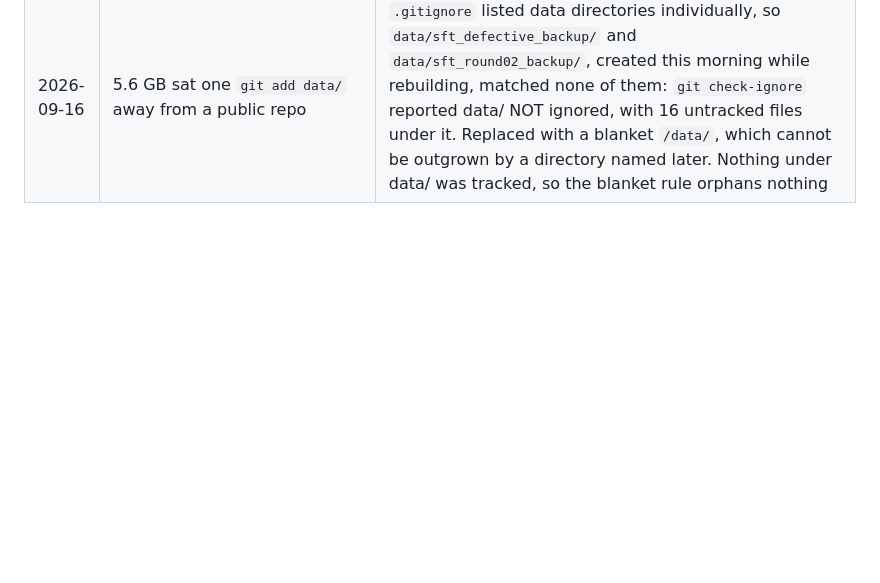
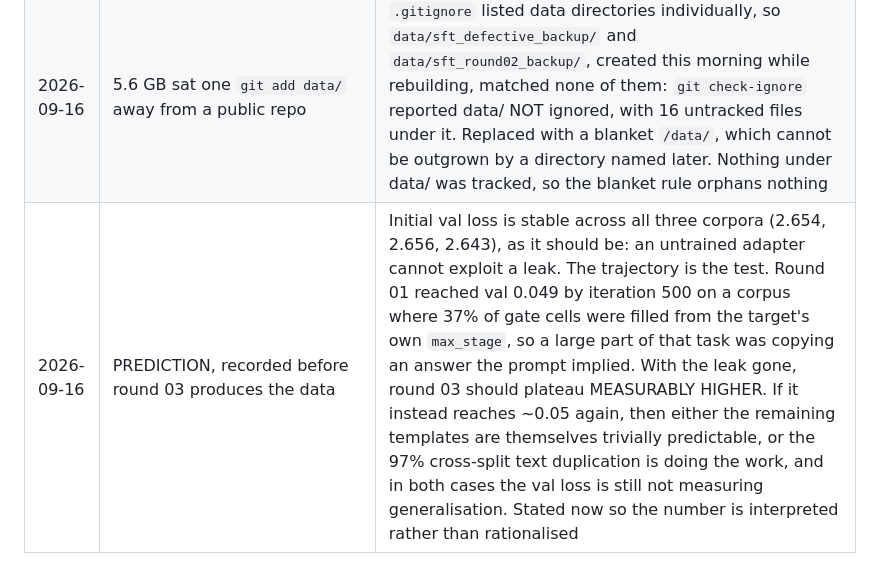
Before and after one commit to bellcheddar/FAFFAbout, a Markdown page: PROJECT_PLAN.md, the part around the change. Rendered like a GitHub page; blank space fills up the shorter version.

Commit message:
Record what round 03's val loss should do, before it does it
Initial val loss is stable across all three corpora (2.654 / 2.656 / 2.643),
which is the expected sanity check: an untrained adapter cannot exploit a leak.

The trajectory is the real test. Round 01 reached val 0.049 by iteration 500 on
a corpus where 37% of gate cells were filled from the target's own max_stage, so
a large part of that task was copying an answer the prompt already implied. With
the leak removed, round 03 should plateau measurably higher.

If it reaches ~0.05 again, that is informative in the other direction: either the
remaining templates are trivially predictable, or the 97% cross-split completion
duplication is carrying the score. Either way the val loss would still not be
measuring generalisation.

Written down now so the number gets interpreted rather than rationalised. Two
predictions I made today were wrong and only caught because they had been stated
in advance.

Co-Authored-By: Claude Opus 5 <noreply@anthropic.com>
Claude-Session: https://claude.ai/code/session_013DCQa5WzkuzwM57SUD4njX

```diff
--- a/PROJECT_PLAN.md
+++ b/PROJECT_PLAN.md
@@ -155,3 +155,4 @@ The PSI archive records where attempts *stopped*, not just which ones succeeded.
 | 2026-09-16 | The held-out sets are properly split but their TEXT is not | Zero shared clusters and zero shared targets between train and held-out, so the splits are sound. But 97.3% of `valid` records, 96.6% of `test` and 48.7% of `test_temporal` have their exact completion text somewhere in training: one completion covers 136 valid records and appears 307 times in train. Distinct proteins from disjoint clusters legitimately receive the same verdict sentence, because the templates map coarse feature buckets onto a small output vocabulary. The TRAINING data is fine; what breaks is MEASUREMENT. Round 01's val loss of 0.049 "with no memorisation penalty" is uninformative, because when 97% of held-out targets are verbatim training text, reproducing them IS memorisation. The same caveat applies to the echo floor |
 | 2026-09-16 | The corpus floor was re-measured and my prediction about it was wrong | The floor on record (echo 0.554) came from the defective corpus, so it was stale the moment the rebuild landed. Re-measured on md5 93588b4c3aba3d8d: echo 0.571, max 1.000, responsiveness 0.135. I predicted removing 723,250 formulaic gate cells would LOWER the echo floor and then wrote "a LOWER echo floor" in my own summary while the number above it read +0.018. It rose. My follow-up explanation (reduced prose variety) was also wrong: duplication is 58.7% now against 59.2% before. The shift is sampling noise across 24 records. Old floor kept as `narrative_value_corpus_DEFECTIVE.json` |
 | 2026-09-16 | 5.6 GB sat one `git add data/` away from a public repo | `.gitignore` listed data directories individually, so `data/sft_defective_backup/` and `data/sft_round02_backup/`, created this morning while rebuilding, matched none of them: `git check-ignore` reported data/ NOT ignored, with 16 untracked files under it. Replaced with a blanket `/data/`, which cannot be outgrown by a directory named later. Nothing under data/ was tracked, so the blanket rule orphans nothing |
+| 2026-09-16 | PREDICTION, recorded before round 03 produces the data | Initial val loss is stable across all three corpora (2.654, 2.656, 2.643), as it should be: an untrained adapter cannot exploit a leak. The trajectory is the test. Round 01 reached val 0.049 by iteration 500 on a corpus where 37% of gate cells were filled from the target's own `max_stage`, so a large part of that task was copying an answer the prompt implied. With the leak gone, round 03 should plateau MEASURABLY HIGHER. If it instead reaches ~0.05 again, then either the remaining templates are themselves trivially predictable, or the 97% cross-split text duplication is doing the work, and in both cases the val loss is still not measuring generalisation. Stated now so the number is interpreted rather than rationalised |
```
